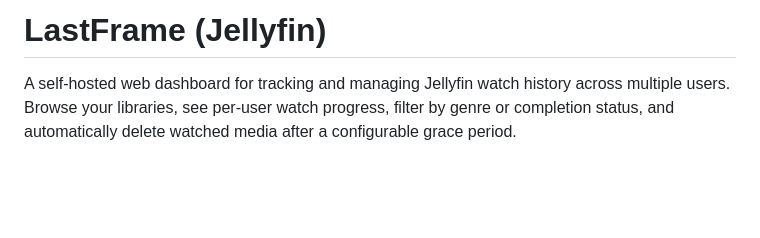
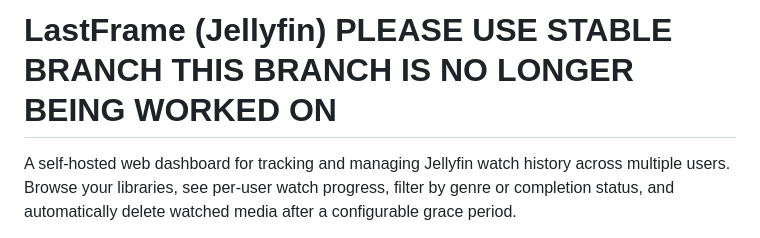
Before and after one commit to shikigamixii/LastFrame, a Markdown page: README.md, the part around the change. GitHub-like rendering; blank space fills up the shorter version.

Commit message:
Update README to emphasize stable branch usage
Added a warning about using the stable branch instead of the current one.

```diff
--- a/README.md
+++ b/README.md
@@ -1,4 +1,4 @@
-# LastFrame (Jellyfin)
+# LastFrame (Jellyfin) PLEASE USE STABLE BRANCH THIS BRANCH IS NO LONGER BEING WORKED ON
 
 A self-hosted web dashboard for tracking and managing Jellyfin watch history across multiple users. Browse your libraries, see per-user watch progress, filter by genre or completion status, and automatically delete watched media after a configurable grace period.
 
```
